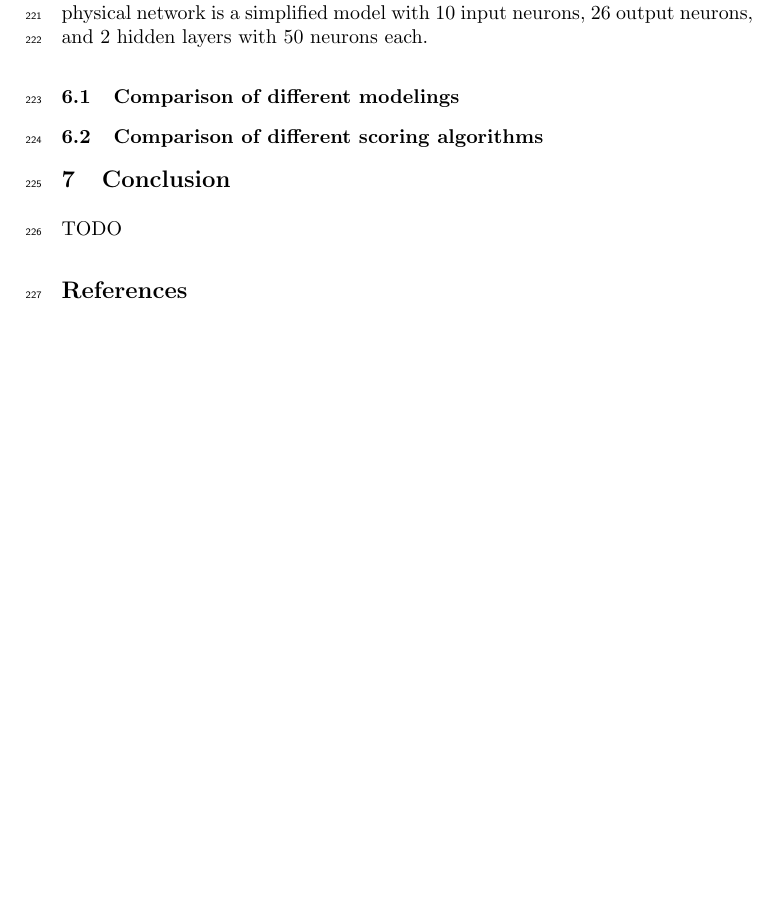
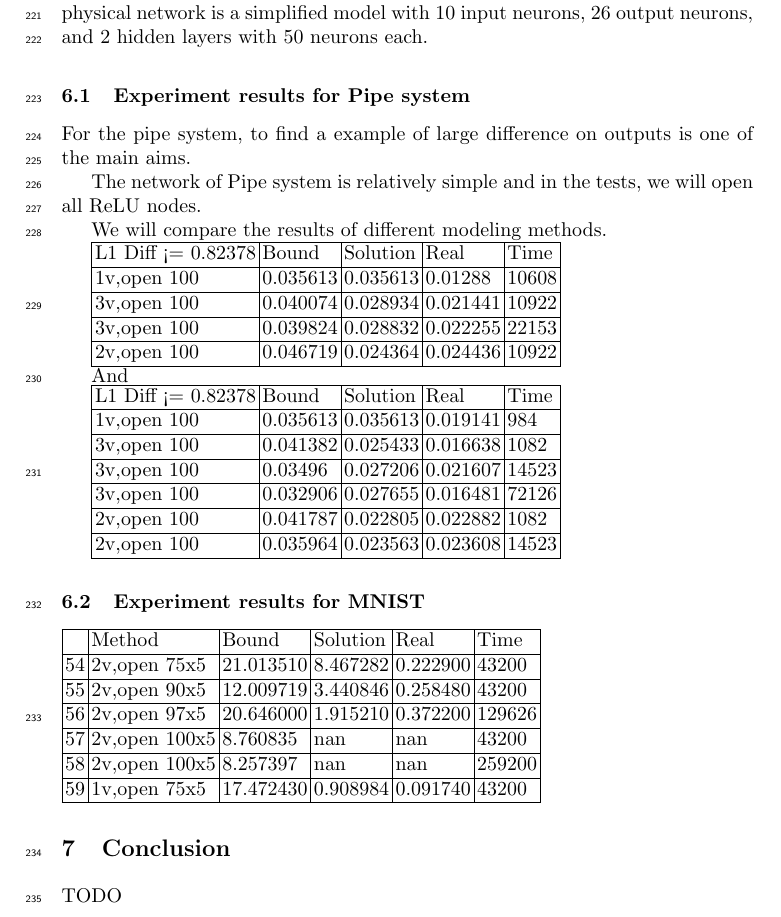
Before and after one commit to blaisegenest/vericompensate, a LaTeX paper (AAAI2026/Lipitschz.tex): part of page 9 of 9 before the commit and part of page 9 of 10 after it, cut so that both start at the same text, the shorter picture padded with empty space. Compiled offline with pdfLaTeX.

Commit message:
add tables

```diff
--- a/AAAI2026/Lipitschz.tex
+++ b/AAAI2026/Lipitschz.tex
@@ -474,9 +474,48 @@ We may relax some constraints (by changing binary variables to continuous variab
 
 	We will do experiments on two networks for MNIST dataset and another physical model. Two MNIST have the same structure. They are full-connected DNN with 5, 10 outputs and 784 inputs; each hidden layer has 100 neurons. One of them is a normally trained neural network and another is for trained for adversarial robustness. We call them MNIST $5\times100$-Normal and MNIST $5\times 100$-DiffAI. As the name shows MNIST $5\times 100$-DiffAI has a better robustness. The physical network is a simplified model with 10 input neurons, 26 output neurons, and 2 hidden layers with 50 neurons each.
 
-	\subsection{Comparison of different modelings}
+	\subsection{Experiment results for Pipe system}
 
-	\subsection{Comparison of different scoring algorithms}
+	For the pipe system, to find a example of large difference on outputs is one of the main aims.
+
+	The network of Pipe system is relatively simple and in the tests, we will open all $\ReLU$ nodes.
+
+	We will compare the results of different modeling methods.
+
+\begin{tabular}{|l|l|l|l|l|}\hline
+L1 Diff <= 0.82378 &        Bound &  Solution &                          Real &  Time \\\hline
+	1v,open 100 &     0.035613 &  0.035613 &                       0.01288 & 10608 \\\hline
+	3v,open 100 &     0.040074 &  0.028934 &                      0.021441 & 10922 \\\hline
+	3v,open 100 &     0.039824 &  0.028832 &                      0.022255 & 22153 \\\hline
+	2v,open 100 &     0.046719 &  0.024364 &                      0.024436 & 10922 \\\hline
+\end{tabular}
+
+	And
+
+	\begin{tabular}{|l|l|l|l|l|}\hline
+	 L1 Diff <= 0.82378 &        Bound &  Solution &                          Real &  Time \\\hline
+		1v,open 100 &     0.035613 &  0.035613 &                      0.019141 &   984 \\\hline
+		3v,open 100 &     0.041382 &  0.025433 &                      0.016638 &  1082 \\\hline
+		3v,open 100 &      0.03496 &  0.027206 &                      0.021607 & 14523 \\\hline
+		3v,open 100 &     0.032906 &  0.027655 &                      0.016481 & 72126 \\\hline
+		2v,open 100 &     0.041787 &  0.022805 &                      0.022882 &  1082 \\\hline
+		2v,open 100 &     0.035964 &  0.023563 &                      0.023608 & 14523 \\\hline
+	\end{tabular}
+
+
+	\subsection{Experiment results for MNIST}
+
+
+	\begin{tabular}{|l|l|l|l|l|l|}\hline
+		& Method & Bound & Solution & Real & Time \\\hline
+		54 & 2v,open 75x5 & 21.013510 & 8.467282 & 0.222900 & 43200 \\\hline
+		55 & 2v,open 90x5 & 12.009719 & 3.440846 & 0.258480 & 43200 \\\hline
+		56 & 2v,open 97x5 & 20.646000 & 1.915210 & 0.372200 & 129626 \\\hline
+		57 & 2v,open 100x5 & 8.760835 & nan & nan & 43200 \\\hline
+		58 & 2v,open 100x5 & 8.257397 & nan & nan & 259200 \\\hline
+		59 & 1v,open 75x5 & 17.472430 & 0.908984 & 0.091740 & 43200 \\\hline
+	\end{tabular}
+
 
 	\section{Conclusion}
 
```
